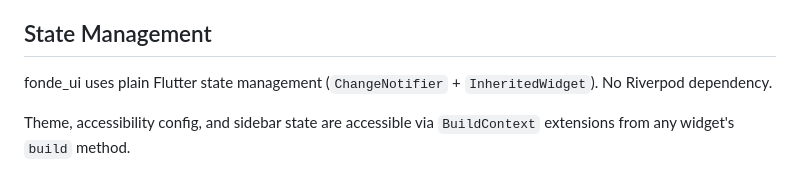
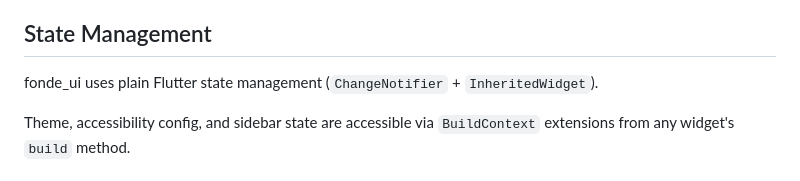
Before and after one commit to szktty/fonde-ui, a Markdown page: README.md, the part around the change. GitHub-like rendering.

Commit message:
Remove "No Riverpod dependency" note from README
Co-Authored-By: Claude Sonnet 4.6 <noreply@anthropic.com>

```diff
--- a/README.md
+++ b/README.md
@@ -137,7 +137,7 @@ Fonde UI's goal is to provide **operational and visual comfort** in desktop apps
 
 ## State Management
 
-fonde_ui uses plain Flutter state management (`ChangeNotifier` + `InheritedWidget`). No Riverpod dependency.
+fonde_ui uses plain Flutter state management (`ChangeNotifier` + `InheritedWidget`).
 
 Theme, accessibility config, and sidebar state are accessible via `BuildContext` extensions from any widget's `build` method.
 
```
